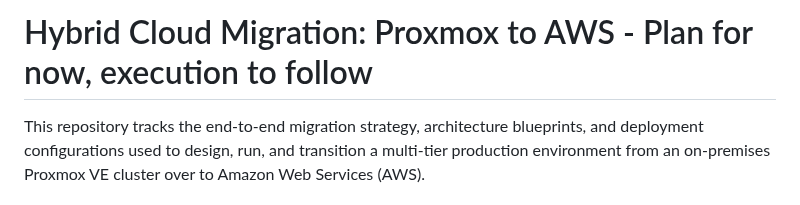
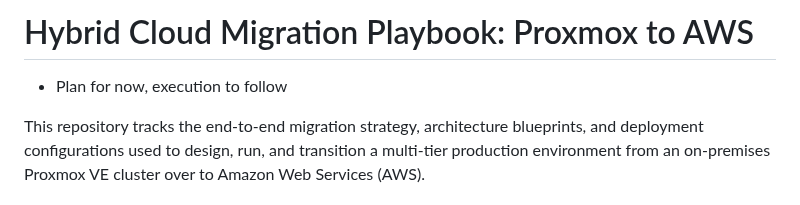
Before and after one commit to bezosonfleek/AWS-Cloud-Projects, a Markdown page: Cloud-Migration/README.md, the part around the change. Rendered like a GitHub page.

```diff
--- a/Cloud-Migration/README.md
+++ b/Cloud-Migration/README.md
@@ -1,4 +1,5 @@
-# Hybrid Cloud Migration: Proxmox to AWS - Plan for now, execution to follow
+# Hybrid Cloud Migration Playbook: Proxmox to AWS
+  - Plan for now, execution to follow
 
 This repository tracks the end-to-end migration strategy, architecture blueprints, and deployment configurations used to design, run, and transition a multi-tier production environment from an on-premises Proxmox VE cluster over to Amazon Web Services (AWS).
 
```
